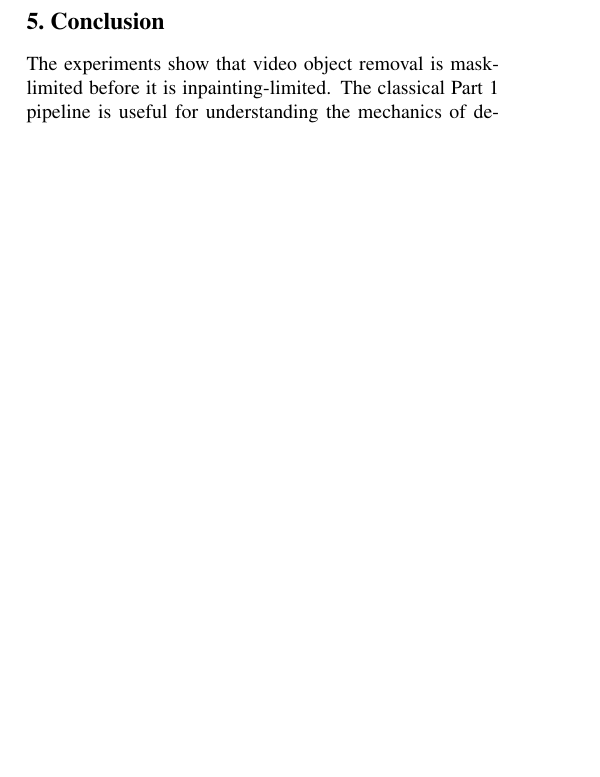
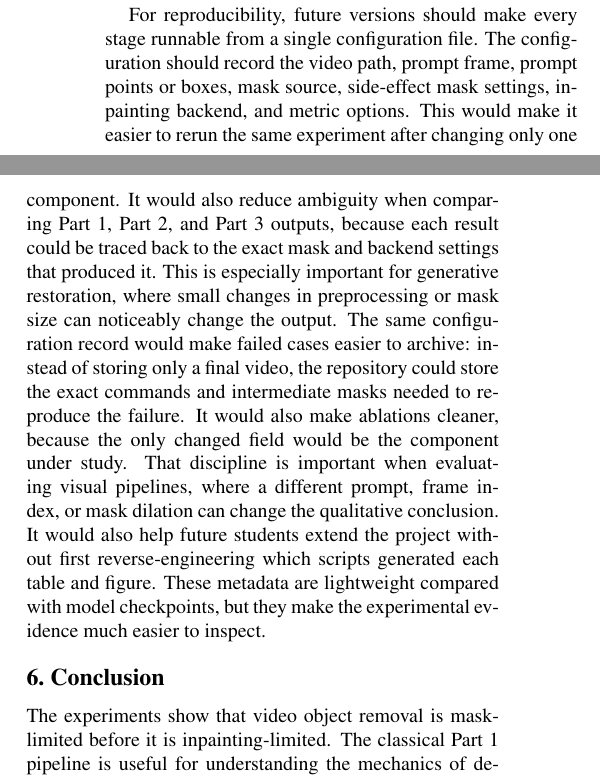
Before and after one commit to h52732539-cmyk/Video-Object-Removal-and-Inpainting-From-Hand-Crafted-Baselines-to-Foundation-Model-Pipelines, a LaTeX paper (main.tex): part of one column of page 7 of 9 before the commit and two parts of the columns of page 8 of 9 after it, the two joined at a grey line, cut at the place of the change, the shorter picture padded with empty space. Compiled offline with pdfLaTeX.

Commit message:
fix report problem

```diff
--- a/main.tex
+++ b/main.tex
@@ -263,6 +257,15 @@ Runtime is another practical concern. The classical pipeline is lightweight and
 
 Overall, the project suggests a staged editing workflow. First, obtain a temporally stable object mask. Second, decide whether secondary traces require mask expansion. Third, run a temporal inpainting backend and inspect playback rather than isolated frames. Fourth, use generative repair only where the temporal method cannot recover the hidden background. This staged view is more reliable than choosing one model name as the answer to video object removal, because the best choice depends on the video content, the object motion, and the desired trade-off between speed, stability, and visual realism.
 
+For reproducibility, future versions should make every stage runnable from a single configuration file. The configuration should record the video path, prompt frame, prompt points or boxes, mask source, side-effect mask settings, inpainting backend, and metric options. This would make it easier to rerun the same experiment after changing only one component. It would also reduce ambiguity when comparing Part 1, Part 2, and Part 3 outputs, because each result could be traced back to the exact mask and backend settings that produced it. This is especially important for generative restoration, where small changes in preprocessing or mask size can noticeably change the output. The same configuration record would make failed cases easier to archive: instead of storing only a final video, the repository could store the exact commands and intermediate masks needed to reproduce the failure. It would also make ablations cleaner, because the only changed field would be the component under study. That discipline is important when evaluating visual pipelines, where a different prompt, frame index, or mask dilation can change the qualitative conclusion. It would also help future students extend the project without first reverse-engineering which scripts generated each table and figure. These metadata are lightweight compared with model checkpoints, but they make the experimental evidence much easier to inspect.
+
+\section{Conclusion}
+The experiments show that video object removal is mask-limited before it is inpainting-limited. The classical Part 1 pipeline is useful for understanding the mechanics of detection, motion filtering, temporal borrowing, and spatial fallback, but it cannot match promptable video segmentation. Part 2 confirms that SAM 2 + ProPainter is a strong practical baseline because it combines accurate video masks with a temporal inpainting model. Part 3 improves DAVIS mask quality with SAM 3 multi-object initialization and explores generative backends that improve Wild Video perceptual metrics.
+
+The final system comparison also clarifies the trade-off between controllability and generative quality. The hand-crafted baseline is the easiest to inspect and debug, but it is constrained by detector categories and optical-flow assumptions. The SAM 2 + ProPainter reproduction is the most balanced pipeline in terms of reliability and implementation simplicity. The SAM 3 variants are strongest for mask tracking and allow more flexible side-effect handling, but the inpainting backend still determines whether the final video looks temporally stable.
+
+The main limitation remains long-duration occlusion: when the true background is hidden for many frames, generative methods can blur, and video diffusion methods can flicker. Future work should add mid-sequence re-prompting, uncertainty-aware mask correction, and temporally consistent generative refinement. A stronger follow-up would also evaluate temporal consistency directly, for example by measuring frame-to-frame warping error in the restored region, because PSNR and SSIM alone cannot fully describe video-level artifacts.
+
 \clearpage
 {\small
 \bibliographystyle{ieeenat_fullname}
```
Also changed, not shown: main.tex (8 more changed lines).
